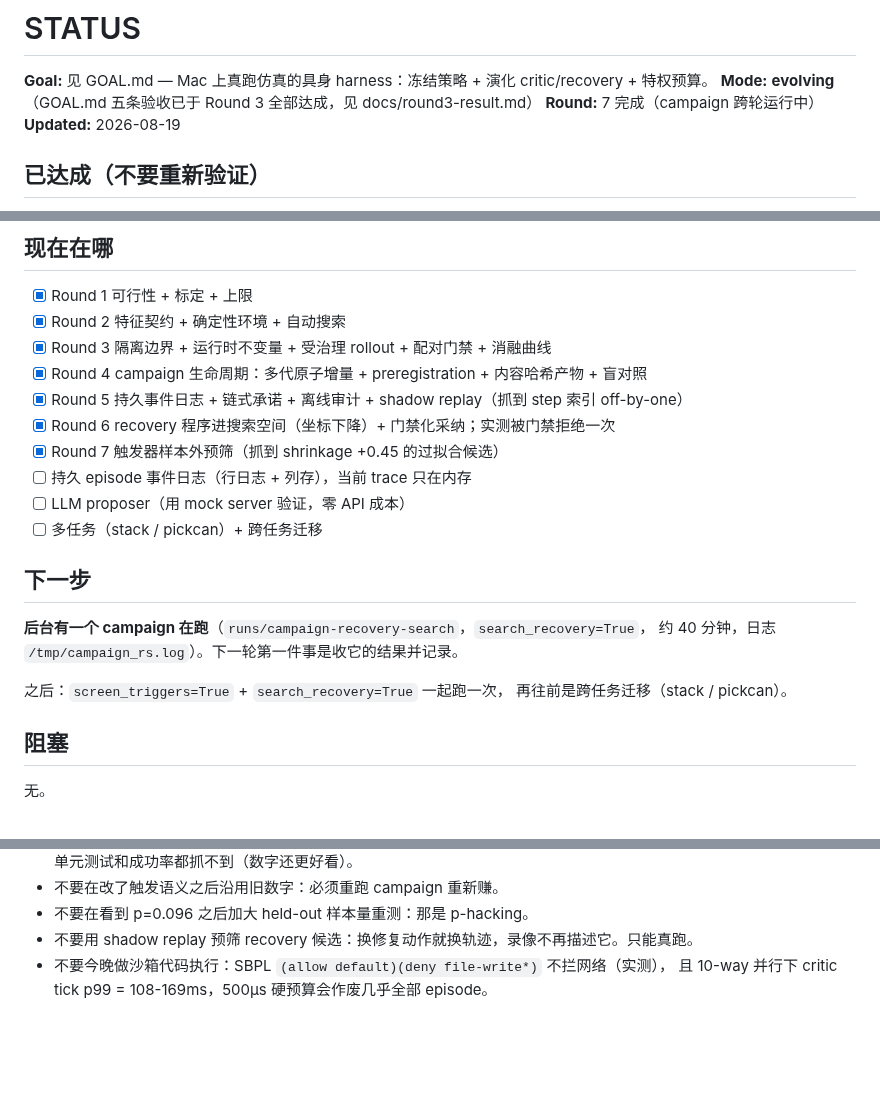
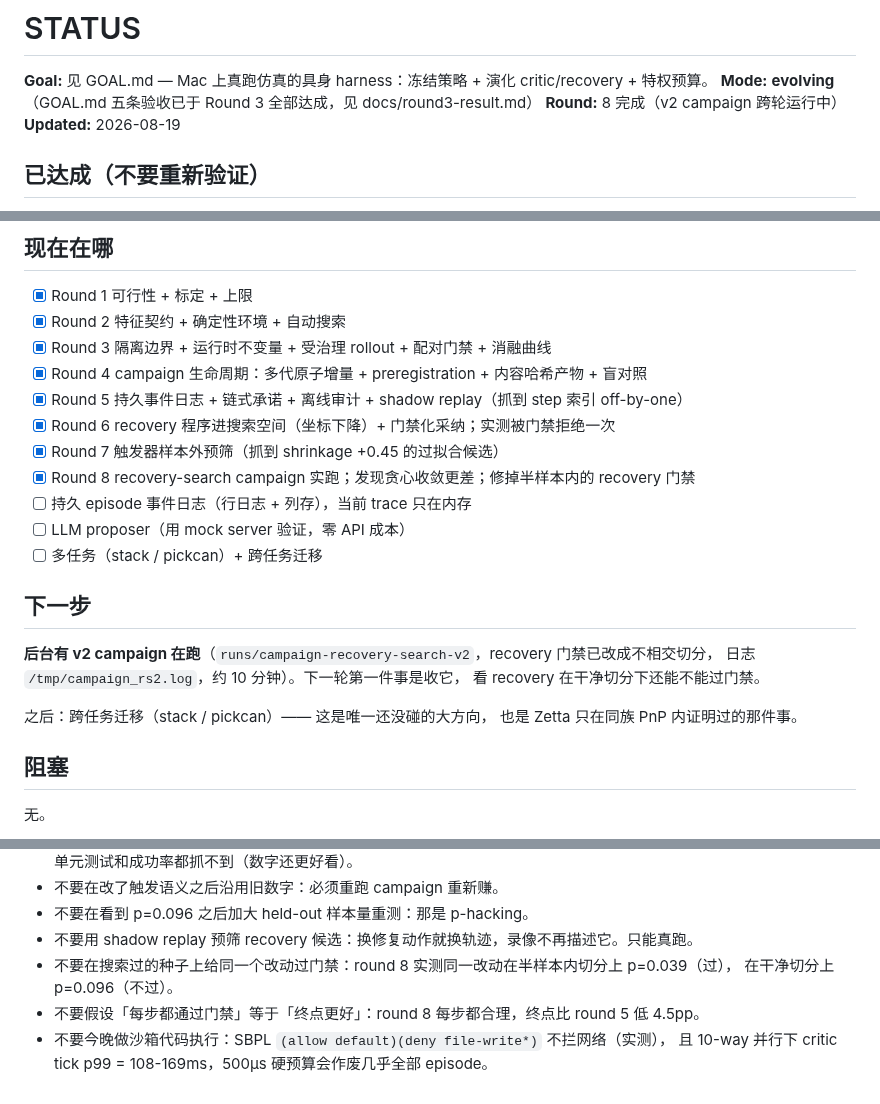
Before and after one commit to GuoZheXinDeGuang/physical-harness, a Markdown page: STATUS.md, 3 parts joined by grey strips. GitHub-like rendering; blank space fills up the shorter version.

```diff
--- a/STATUS.md
+++ b/STATUS.md
@@ -2,7 +2,7 @@
 
 **Goal:** 见 GOAL.md — Mac 上真跑仿真的具身 harness：冻结策略 + 演化 critic/recovery + 特权预算。
 **Mode:** **evolving**（GOAL.md 五条验收已于 Round 3 全部达成，见 docs/round3-result.md）
-**Round:** 7 完成（campaign 跨轮运行中）
+**Round:** 8 完成（v2 campaign 跨轮运行中）
 **Updated:** 2026-08-19
 
 ## 已达成（不要重新验证）
@@ -34,17 +34,19 @@
 - [x] Round 5 持久事件日志 + 链式承诺 + 离线审计 + shadow replay（抓到 step 索引 off-by-one）
 - [x] Round 6 recovery 程序进搜索空间（坐标下降）+ 门禁化采纳；实测被门禁拒绝一次
 - [x] Round 7 触发器样本外预筛（抓到 shrinkage +0.45 的过拟合候选）
+- [x] Round 8 recovery-search campaign 实跑；发现贪心收敛更差；修掉半样本内的 recovery 门禁
 - [ ] 持久 episode 事件日志（行日志 + 列存），当前 trace 只在内存
 - [ ] LLM proposer（用 mock server 验证，零 API 成本）
 - [ ] 多任务（stack / pickcan）+ 跨任务迁移
 
 ## 下一步
 
-**后台有一个 campaign 在跑**（`runs/campaign-recovery-search`，`search_recovery=True`，
-约 40 分钟，日志 `/tmp/campaign_rs.log`）。下一轮第一件事是收它的结果并记录。
+**后台有 v2 campaign 在跑**（`runs/campaign-recovery-search-v2`，recovery 门禁已改成不相交切分，
+日志 `/tmp/campaign_rs2.log`，约 10 分钟）。下一轮第一件事是收它，
+看 recovery 在干净切分下还能不能过门禁。
 
-之后：`screen_triggers=True` + `search_recovery=True` 一起跑一次，
-再往前是跨任务迁移（stack / pickcan）。
+之后：跨任务迁移（stack / pickcan）—— 这是唯一还没碰的大方向，
+也是 Zetta 只在同族 PnP 内证明过的那件事。
 
 ## 阻塞
 
@@ -68,5 +70,8 @@
 - 不要在改了触发语义之后沿用旧数字：必须重跑 campaign 重新赚。
 - 不要在看到 p=0.096 之后加大 held-out 样本量重测：那是 p-hacking。
 - 不要用 shadow replay 预筛 recovery 候选：换修复动作就换轨迹，录像不再描述它。只能真跑。
+- 不要在搜索过的种子上给同一个改动过门禁：round 8 实测同一改动在半样本内切分上 p=0.039（过），
+  在干净切分上 p=0.096（不过）。
+- 不要假设「每步都通过门禁」等于「终点更好」：round 8 每步都合理，终点比 round 5 低 4.5pp。
 - 不要今晚做沙箱代码执行：SBPL `(allow default)(deny file-write*)` 不拦网络（实测），
   且 10-way 并行下 critic tick p99 = 108-169ms，500µs 硬预算会作废几乎全部 episode。
```
Also changed, not shown: progress.md (+38 -0 lines).
